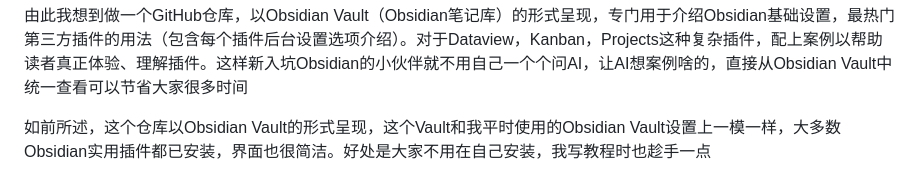
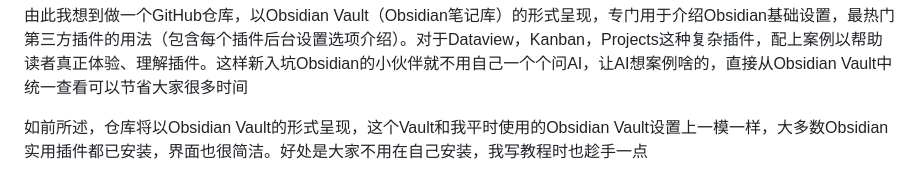
Before and after one commit to constant-007/Obsidian-tutorial, a Markdown page: README.md, the part around the change. GitHub-like rendering.

Commit message:
vault backup: :2025-05-05 14:50:50
Affected files:
README.md

```diff
--- a/README.md
+++ b/README.md
@@ -18,4 +18,4 @@
 
 由此我想到做一个GitHub仓库，以Obsidian Vault（Obsidian笔记库）的形式呈现，专门用于介绍Obsidian基础设置，最热门第三方插件的用法（包含每个插件后台设置选项介绍）。对于Dataview，Kanban，Projects这种复杂插件，配上案例以帮助读者真正体验、理解插件。这样新入坑Obsidian的小伙伴就不用自己一个个问AI，让AI想案例啥的，直接从Obsidian Vault中统一查看可以节省大家很多时间
 
-如前所述，这个仓库以Obsidian Vault的形式呈现，这个Vault和我平时使用的Obsidian Vault设置上一模一样，大多数Obsidian实用插件都已安装，界面也很简洁。好处是大家不用在自己安装，我写教程时也趁手一点
+如前所述，仓库将以Obsidian Vault的形式呈现，这个Vault和我平时使用的Obsidian Vault设置上一模一样，大多数Obsidian实用插件都已安装，界面也很简洁。好处是大家不用在自己安装，我写教程时也趁手一点
```
